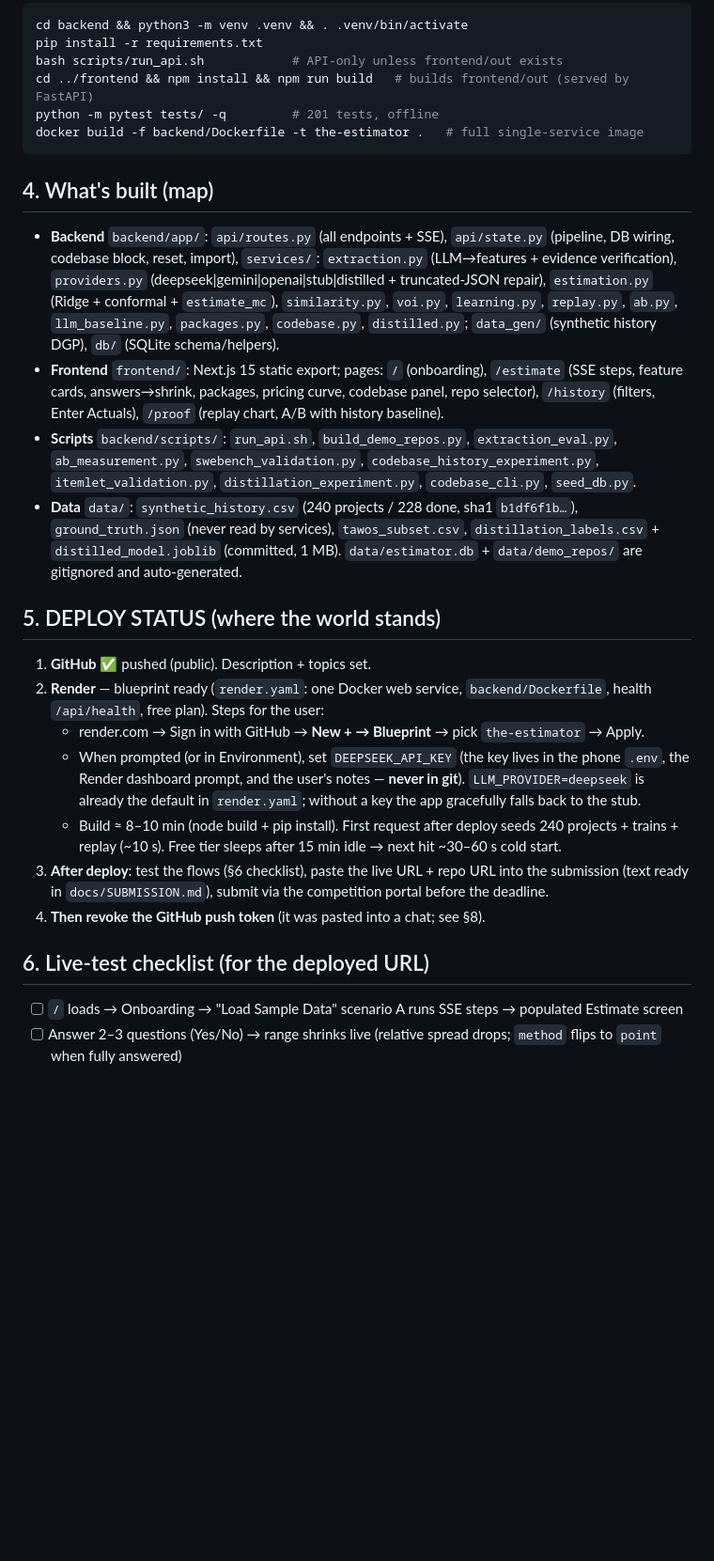
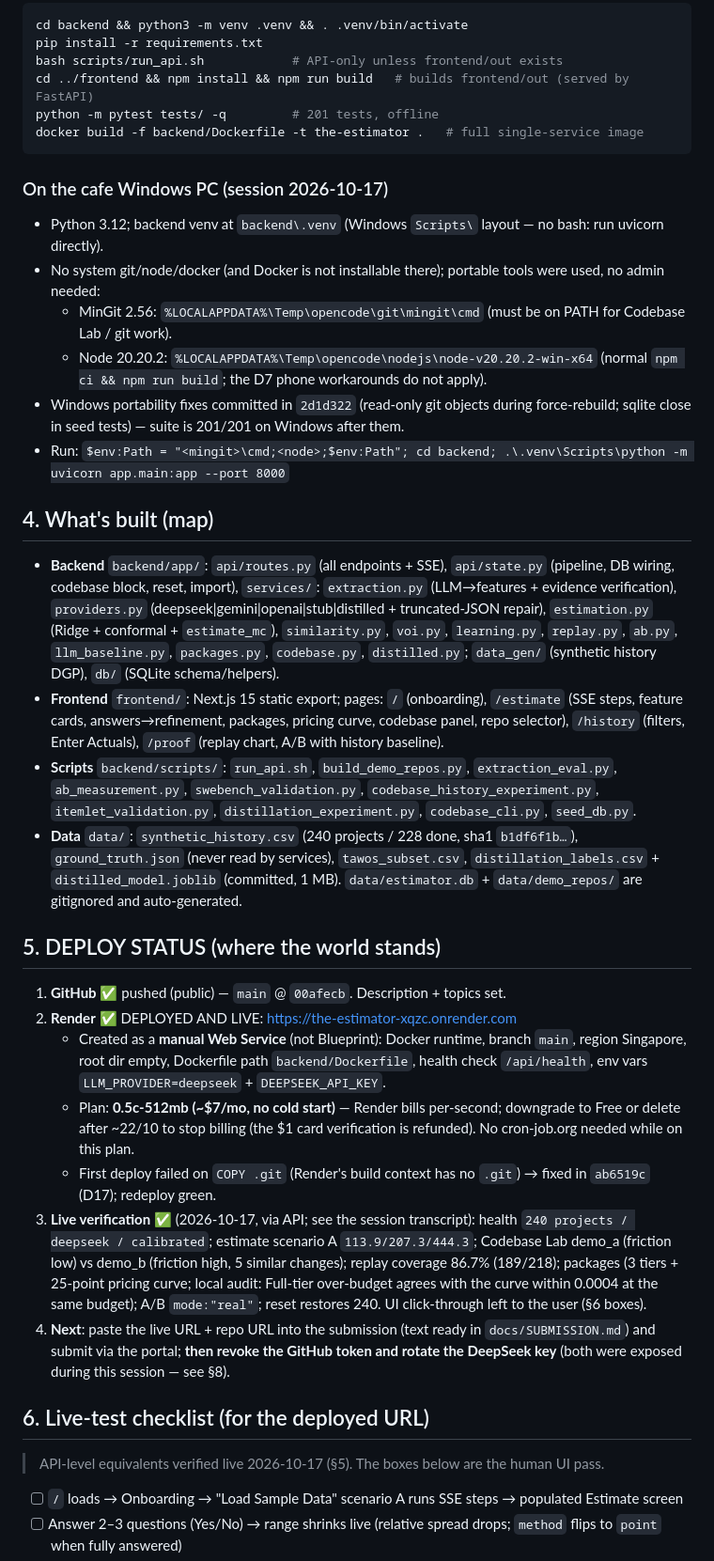
Before and after one commit to iknizzz1807/the-estimator, a Markdown page: HANDOFF.md, the part around one of its changes. Shown at 94% size. Drawn GitHub-style; blank space fills up the shorter version.

Commit message:
docs: handoff refresh after live deploy + D18 proposed change-retrieval plan

````diff
--- a/HANDOFF.md
+++ b/HANDOFF.md
@@ -42,24 +43,34 @@ python -m pytest tests/ -q         # 201 tests, offline
 docker build -f backend/Dockerfile -t the-estimator .   # full single-service image
 ```
 
+### On the cafe Windows PC (session 2026-10-17)
+- Python 3.12; backend venv at `backend\.venv` (Windows `Scripts\` layout — no bash: run uvicorn directly).
+- No system git/node/docker (and Docker is not installable there); portable tools were used, no admin needed:
+  - MinGit 2.56: `%LOCALAPPDATA%\Temp\opencode\git\mingit\cmd` (must be on PATH for Codebase Lab / git work).
+  - Node 20.20.2: `%LOCALAPPDATA%\Temp\opencode\nodejs\node-v20.20.2-win-x64` (normal `npm ci && npm run build`; the D7 phone workarounds do not apply).
+- Windows portability fixes committed in `2d1d322` (read-only git objects during force-rebuild; sqlite close in seed tests) — suite is 201/201 on Windows after them.
+- Run: `$env:Path = "<mingit>\cmd;<node>;$env:Path"; cd backend; .\.venv\Scripts\python -m uvicorn app.main:app --port 8000`
+
 ## 4. What's built (map)
 
 - **Backend** `backend/app/`: `api/routes.py` (all endpoints + SSE), `api/state.py` (pipeline, DB wiring, codebase block, reset, import), `services/`: `extraction.py` (LLM→features + evidence verification), `providers.py` (deepseek|gemini|openai|stub|distilled + truncated-JSON repair), `estimation.py` (Ridge + conformal + `estimate_mc`), `similarity.py`, `voi.py`, `learning.py`, `replay.py`, `ab.py`, `llm_baseline.py`, `packages.py`, `codebase.py`, `distilled.py`; `data_gen/` (synthetic history DGP), `db/` (SQLite schema/helpers).
-- **Frontend** `frontend/`: Next.js 15 static export; pages: `/` (onboarding), `/estimate` (SSE steps, feature cards, answers→shrink, packages, pricing curve, codebase panel, repo selector), `/history` (filters, Enter Actuals), `/proof` (replay chart, A/B with history baseline).
+- **Frontend** `frontend/`: Next.js 15 static export; pages: `/` (onboarding), `/estimate` (SSE steps, feature cards, answers→refinement, packages, pricing curve, codebase panel, repo selector), `/history` (filters, Enter Actuals), `/proof` (replay chart, A/B with history baseline).
 - **Scripts** `backend/scripts/`: `run_api.sh`, `build_demo_repos.py`, `extraction_eval.py`, `ab_measurement.py`, `swebench_validation.py`, `codebase_history_experiment.py`, `itemlet_validation.py`, `distillation_experiment.py`, `codebase_cli.py`, `seed_db.py`.
 - **Data** `data/`: `synthetic_history.csv` (240 projects / 228 done, sha1 `b1df6f1b…`), `ground_truth.json` (never read by services), `tawos_subset.csv`, `distillation_labels.csv` + `distilled_model.joblib` (committed, 1 MB). `data/estimator.db` + `data/demo_repos/` are gitignored and auto-generated.
 
 ## 5. DEPLOY STATUS (where the world stands)
 
-1. **GitHub** ✅ pushed (public). Description + topics set.
-2. **Render** — blueprint ready (`render.yaml`: one Docker web service, `backend/Dockerfile`, health `/api/health`, free plan). Steps for the user:
-   - render.com → Sign in with GitHub → **New + → Blueprint** → pick `the-estimator` → Apply.
-   - When prompted (or in Environment), set `DEEPSEEK_API_KEY` (the key lives in the phone `.env`, the Render dashboard prompt, and the user's notes — **never in git**). `LLM_PROVIDER=deepseek` is already the default in `render.yaml`; without a key the app gracefully falls back to the stub.
-   - Build ≈ 8–10 min (node build + pip install). First request after deploy seeds 240 projects + trains + replay (~10 s). Free tier sleeps after 15 min idle → next hit ~30–60 s cold start.
-3. **After deploy**: test the flows (§6 checklist), paste the live URL + repo URL into the submission (text ready in `docs/SUBMISSION.md`), submit via the competition portal before the deadline.
-4. **Then revoke the GitHub push token** (it was pasted into a chat; see §8).
+1. **GitHub** ✅ pushed (public) — `main` @ `00afecb`. Description + topics set.
+2. **Render** ✅ DEPLOYED AND LIVE: https://the-estimator-xqzc.onrender.com
+   - Created as a **manual Web Service** (not Blueprint): Docker runtime, branch `main`, region Singapore, root dir empty, Dockerfile path `backend/Dockerfile`, health check `/api/health`, env vars `LLM_PROVIDER=deepseek` + `DEEPSEEK_API_KEY`.
+   - Plan: **0.5c-512mb (~$7/mo, no cold start)** — Render bills per-second; downgrade to Free or delete after ~22/10 to stop billing (the $1 card verification is refunded). No cron-job.org needed while on this plan.
+   - First deploy failed on `COPY .git` (Render's build context has no `.git`) → fixed in `ab6519c` (D17); redeploy green.
+3. **Live verification** ✅ (2026-10-17, via API; see the session transcript): health `240 projects / deepseek / calibrated`; estimate scenario A `113.9/207.3/444.3`; Codebase Lab demo_a (friction low) vs demo_b (friction high, 5 similar changes); replay coverage 86.7% (189/218); packages (3 tiers + 25-point pricing curve; local audit: Full-tier over-budget agrees with the curve within 0.0004 at the same budget); A/B `mode:"real"`; reset restores 240. UI click-through left to the user (§6 boxes).
+4. **Next**: paste the live URL + repo URL into the submission (text ready in `docs/SUBMISSION.md`) and submit via the portal; **then revoke the GitHub token and rotate the DeepSeek key** (both were exposed during this session — see §8).
 
 ## 6. Live-test checklist (for the deployed URL)
+
+> API-level equivalents verified live 2026-10-17 (§5). The boxes below are the human UI pass.
 
 - [ ] `/` loads → Onboarding → "Load Sample Data" scenario A runs SSE steps → populated Estimate screen
 - [ ] Answer 2–3 questions (Yes/No) → range shrinks live (relative spread drops; `method` flips to `point` when fully answered)
````
Also changed, not shown: other parts of HANDOFF.md (+13 -10 lines), docs/DECISIONS.md (+9 -0 lines).
